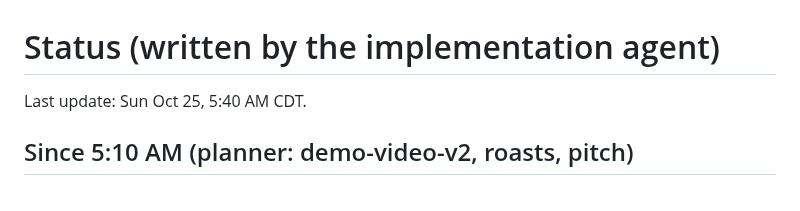
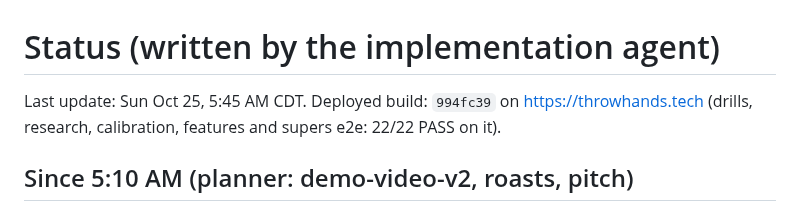
Before and after one commit to AndrewYin04/brawlcam, a Markdown page: STATUS.md, the part around the change. Drawn GitHub-style.

```diff
--- a/STATUS.md
+++ b/STATUS.md
@@ -1,6 +1,6 @@
 # Status (written by the implementation agent)
 
-Last update: Sun Oct 25, 5:40 AM CDT.
+Last update: Sun Oct 25, 5:45 AM CDT. Deployed build: `994fc39` on https://throwhands.tech (drills, research, calibration, features and supers e2e: 22/22 PASS on it).
 
 ## Since 5:10 AM (planner: demo-video-v2, roasts, pitch)
 - **Your uploads:** I received drill session 1's JSONL, and drill session 2's JSONL and webcam video (uploaded here directly; `~/hacktx26/research/` doesn't exist on this server). Session 1's video and the 08:00 free-play recording were not included.
```
Also changed, not shown: TESTING.md (+4 -1 lines).
